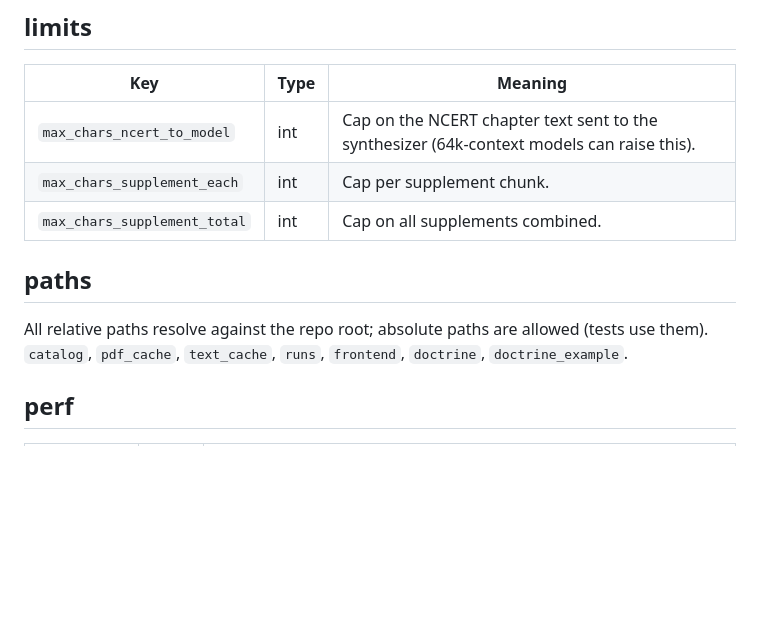
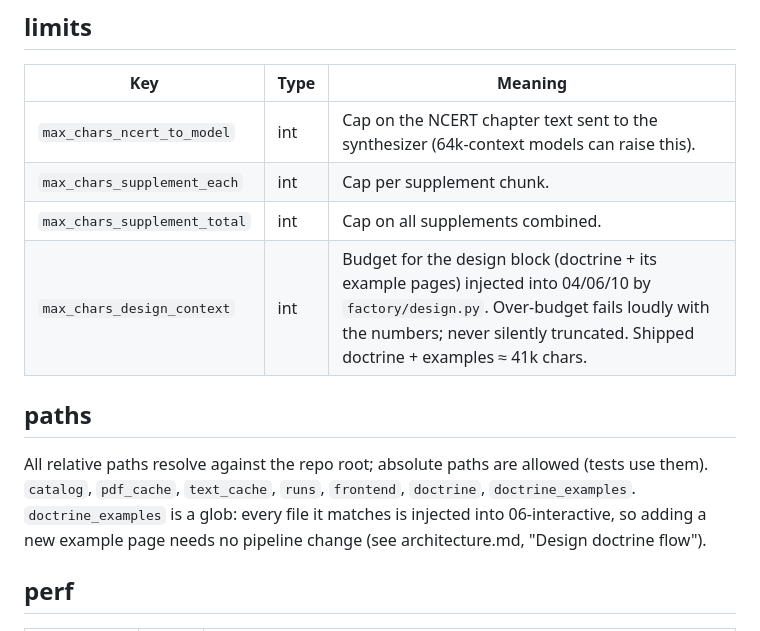
Before and after one commit to architgore050/zivon, a Markdown page: docs/content-factory/config-reference.md, the part around the change. Rendered like a GitHub page; blank space fills up the shorter version.

```diff
--- a/docs/content-factory/config-reference.md
+++ b/docs/content-factory/config-reference.md
@@ -61,12 +61,15 @@ invalidated automatically when chunks or the model change.
 | `max_chars_ncert_to_model` | int | Cap on the NCERT chapter text sent to the synthesizer (64k-context models can raise this). |
 | `max_chars_supplement_each` | int | Cap per supplement chunk. |
 | `max_chars_supplement_total` | int | Cap on all supplements combined. |
+| `max_chars_design_context` | int | Budget for the design block (doctrine + its example pages) injected into 04/06/10 by `factory/design.py`. Over-budget fails loudly with the numbers; never silently truncated. Shipped doctrine + examples ≈ 41k chars. |
 
 ## paths
 
 All relative paths resolve against the repo root; absolute paths are allowed
 (tests use them). `catalog`, `pdf_cache`, `text_cache`, `runs`, `frontend`,
-`doctrine`, `doctrine_example`.
+`doctrine`, `doctrine_examples`. `doctrine_examples` is a glob: every file it
+matches is injected into 06-interactive, so adding a new example page needs
+no pipeline change (see architecture.md, "Design doctrine flow").
 
 ## perf
 
```
Also changed, not shown: docs/content-factory/architecture.md (+40 -3 lines), docs/logs/2026-11-02-design-doctrine-flow.md (added, +66 -0 lines).
